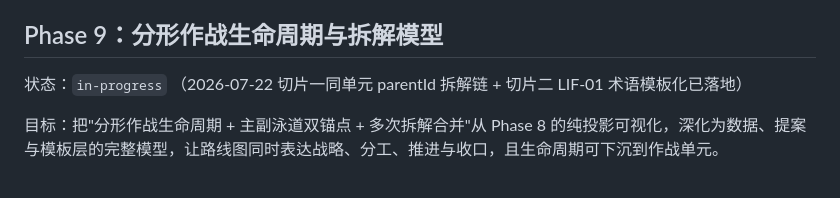
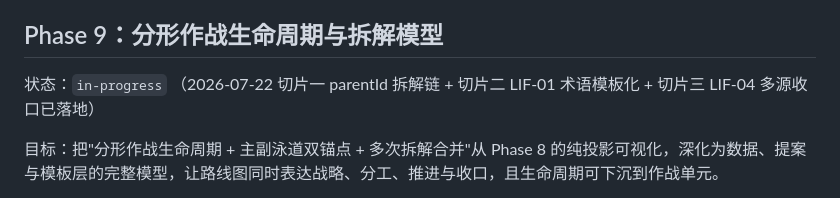
Before and after one commit to FATELLS/ai-project-command-platform, a Markdown page: .planning/ROADMAP.md, the part around the change. Drawn GitHub-style.

```diff
--- a/.planning/ROADMAP.md
+++ b/.planning/ROADMAP.md
@@ -136,7 +136,7 @@
 
 ## Phase 9：分形作战生命周期与拆解模型
 
-状态：`in-progress` （2026-07-22 切片一同单元 parentId 拆解链 + 切片二 LIF-01 术语模板化已落地）
+状态：`in-progress` （2026-07-22 切片一 parentId 拆解链 + 切片二 LIF-01 术语模板化 + 切片三 LIF-04 多源收口已落地）
 
 目标：把"分形作战生命周期 + 主副泳道双锚点 + 多次拆解合并"从 Phase 8 的纯投影可视化，深化为数据、提案与模板层的完整模型，让路线图同时表达战略、分工、推进与收口，且生命周期可下沉到作战单元。
 
```
Also changed, not shown: .planning/STATE.md (+9 -1 lines), docs/RESULT.md (+1 -0 lines).
